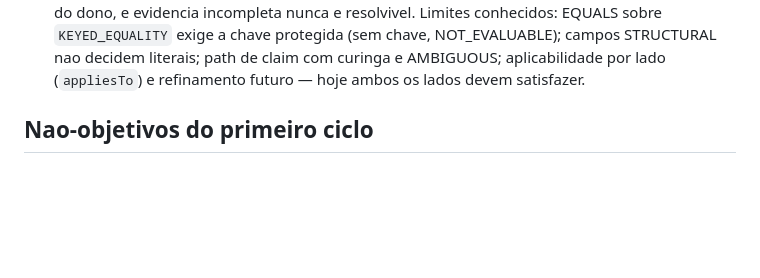
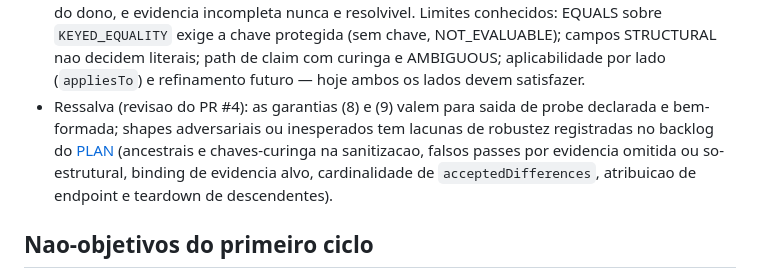
Before and after one commit to lucasocosta/migration-harness, a Markdown page: docs/PLAN-PHP-JAVA.md, the part around the change. Drawn GitHub-style; blank space fills up the shorter version.

```diff
--- a/docs/PLAN-PHP-JAVA.md
+++ b/docs/PLAN-PHP-JAVA.md
@@ -249,6 +249,12 @@ proibido); exit 0 = execucao bem-sucedida, nao evidencia completa.
   (sem chave, NOT_EVALUABLE); campos STRUCTURAL nao decidem literais; path de
   claim com curinga e AMBIGUOUS; aplicabilidade por lado (`appliesTo`) e
   refinamento futuro — hoje ambos os lados devem satisfazer.
+- Ressalva (revisao do PR #4): as garantias (8) e (9) valem para saida de probe
+  declarada e bem-formada; shapes adversariais ou inesperados tem lacunas de
+  robustez registradas no backlog do [PLAN](PLAN.md) (ancestrais e
+  chaves-curinga na sanitizacao, falsos passes por evidencia omitida ou
+  so-estrutural, binding de evidencia alvo, cardinalidade de
+  `acceptedDifferences`, atribuicao de endpoint e teardown de descendentes).
 
 ## Nao-objetivos do primeiro ciclo
 
```
Also changed, not shown: docs/PLAN.md (+33 -1 lines), docs/VALIDATION.md (+11 -0 lines).
